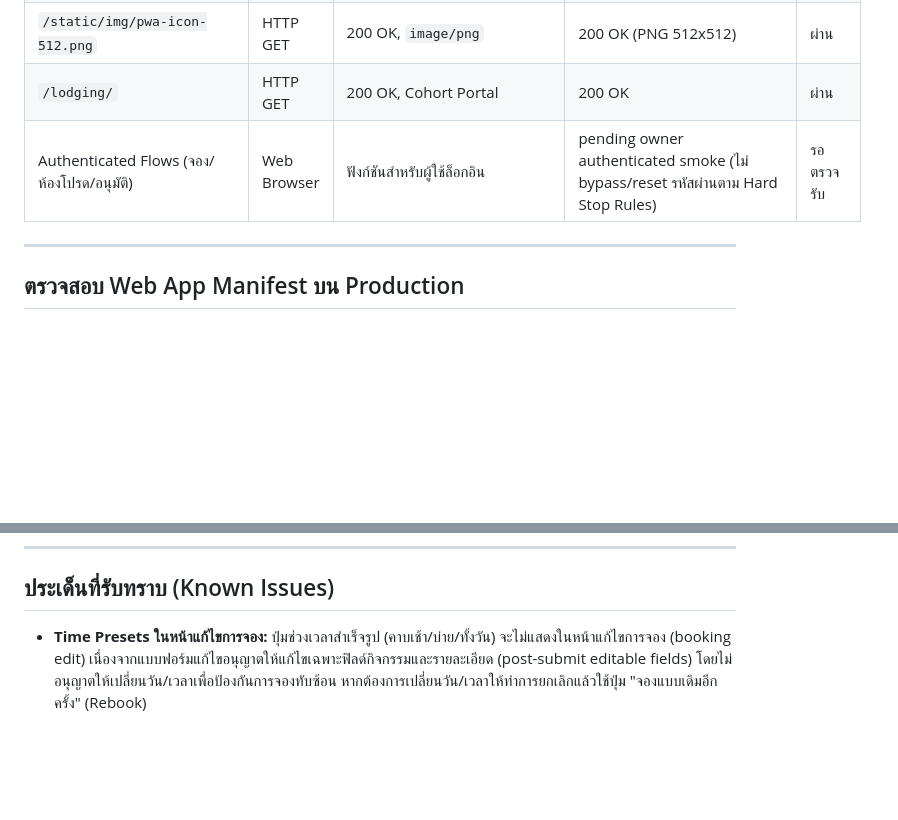
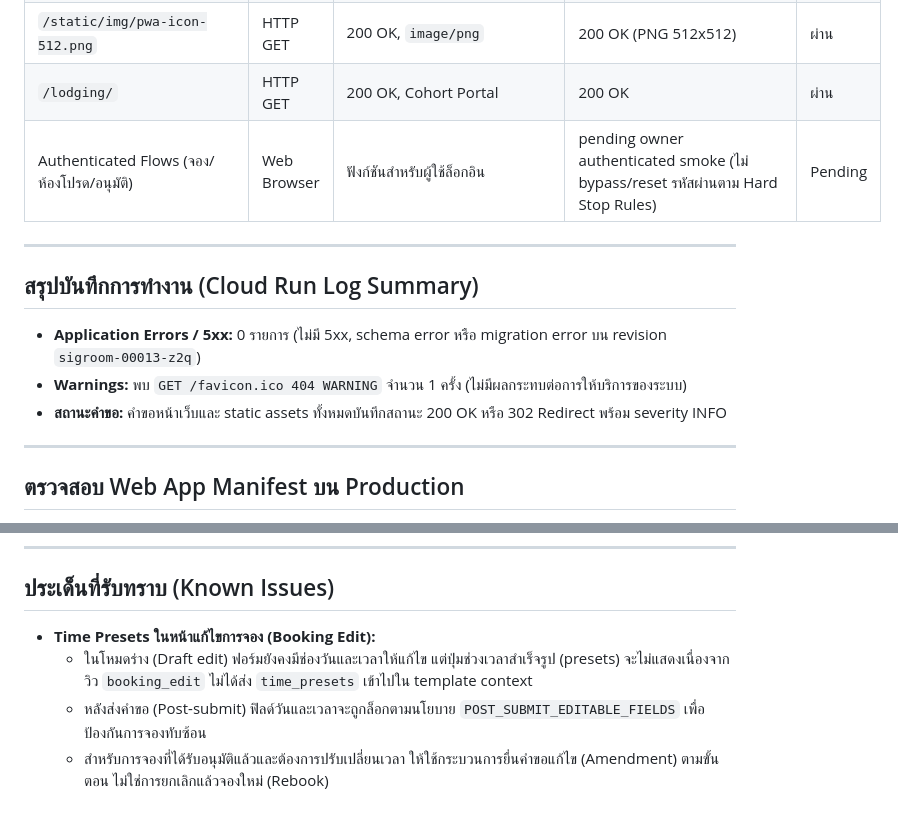
Before and after one commit to saisansan11/sigroom, a Markdown page: docs/v7-notes.md, 2 parts joined by grey strips. Drawn GitHub-style; blank space fills up the shorter version.

Commit message:
docs(v7): ปรับปรุง Known Issue time presets และ Cloud Run log summary

```diff
--- a/docs/v7-notes.md
+++ b/docs/v7-notes.md
@@ -34,7 +34,15 @@
 | `/static/img/pwa-icon-192.png` | HTTP GET | 200 OK, `image/png` | 200 OK (PNG 192x192) | ผ่าน |
 | `/static/img/pwa-icon-512.png` | HTTP GET | 200 OK, `image/png` | 200 OK (PNG 512x512) | ผ่าน |
 | `/lodging/` | HTTP GET | 200 OK, Cohort Portal | 200 OK | ผ่าน |
-| Authenticated Flows (จอง/ห้องโปรด/อนุมัติ) | Web Browser | ฟังก์ชันสำหรับผู้ใช้ล็อกอิน | pending owner authenticated smoke (ไม่ bypass/reset รหัสผ่านตาม Hard Stop Rules) | รอตรวจรับ |
+| Authenticated Flows (จอง/ห้องโปรด/อนุมัติ) | Web Browser | ฟังก์ชันสำหรับผู้ใช้ล็อกอิน | pending owner authenticated smoke (ไม่ bypass/reset รหัสผ่านตาม Hard Stop Rules) | Pending |
+
+---
+
+## สรุปบันทึกการทำงาน (Cloud Run Log Summary)
+
+- **Application Errors / 5xx:** 0 รายการ (ไม่มี 5xx, schema error หรือ migration error บน revision `sigroom-00013-z2q`)
+- **Warnings:** พบ `GET /favicon.ico 404 WARNING` จำนวน 1 ครั้ง (ไม่มีผลกระทบต่อการให้บริการของระบบ)
+- **สถานะคำขอ:** คำขอหน้าเว็บและ static assets ทั้งหมดบันทึกสถานะ 200 OK หรือ 302 Redirect พร้อม severity INFO
 
 ---
 
@@ -117,4 +125,7 @@
 
 ## ประเด็นที่รับทราบ (Known Issues)
 
-- **Time Presets ในหน้าแก้ไขการจอง:** ปุ่มช่วงเวลาสำเร็จรูป (คาบเช้า/บ่าย/ทั้งวัน) จะไม่แสดงในหน้าแก้ไขการจอง (booking edit) เนื่องจากแบบฟอร์มแก้ไขอนุญาตให้แก้ไขเฉพาะฟิลด์กิจกรรมและรายละเอียด (post-submit editable fields) โดยไม่อนุญาตให้เปลี่ยนวัน/เวลาเพื่อป้องกันการจองทับซ้อน หากต้องการเปลี่ยนวัน/เวลาให้ทำการยกเลิกแล้วใช้ปุ่ม "จองแบบเดิมอีกครั้ง" (Rebook)
+- **Time Presets ในหน้าแก้ไขการจอง (Booking Edit):**
+  - ในโหมดร่าง (Draft edit) ฟอร์มยังคงมีช่องวันและเวลาให้แก้ไข แต่ปุ่มช่วงเวลาสำเร็จรูป (presets) จะไม่แสดงเนื่องจากวิว `booking_edit` ไม่ได้ส่ง `time_presets` เข้าไปใน template context
+  - หลังส่งคำขอ (Post-submit) ฟิลด์วันและเวลาจะถูกล็อกตามนโยบาย `POST_SUBMIT_EDITABLE_FIELDS` เพื่อป้องกันการจองทับซ้อน
+  - สำหรับการจองที่ได้รับอนุมัติแล้วและต้องการปรับเปลี่ยนเวลา ให้ใช้กระบวนการยื่นคำขอแก้ไข (Amendment) ตามขั้นตอน ไม่ใช่การยกเลิกแล้วจองใหม่ (Rebook)
```
